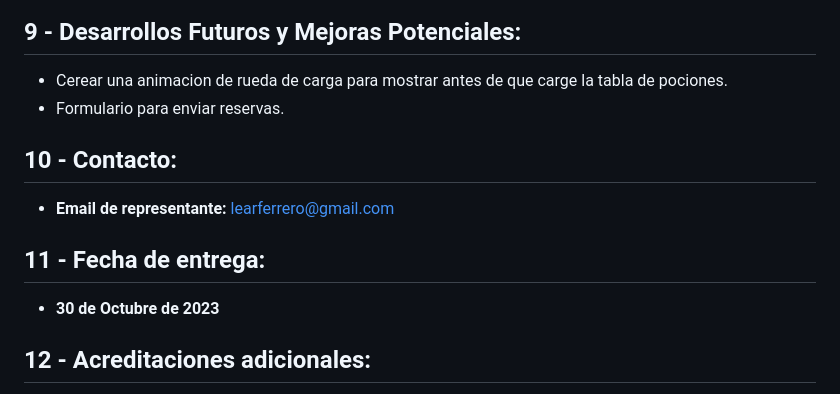
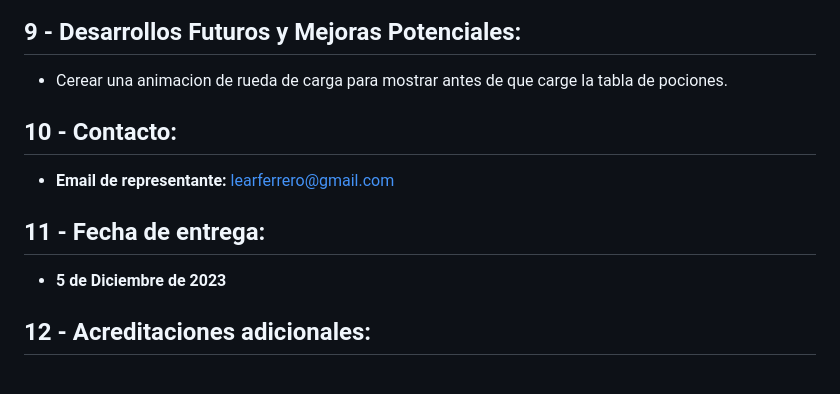
Before and after one commit to LeaFerrero/driftwood_tavern_django, a Markdown page: README.md, the part around the change. Rendered like a GitHub page.

```diff
--- a/README.md
+++ b/README.md
@@ -171,7 +171,6 @@
 <h2>9 - Desarrollos Futuros y Mejoras Potenciales:</h2>
 <ul>
   <li>Cerear una animacion de rueda de carga para mostrar antes de que carge la tabla de pociones.</li>
-  <li>Formulario para enviar reservas.</li>
 </ul>
 
 <h2>10 - Contacto:</h2>
@@ -181,7 +180,7 @@
 
 <h2>11 - Fecha de entrega:</h2>
 <ul>
-  <li><b>30 de Octubre de 2023</b></li>
+  <li><b>5 de Diciembre de 2023</b></li>
 </ul>
 
 <h2>12 - Acreditaciones adicionales:</h2>
```
